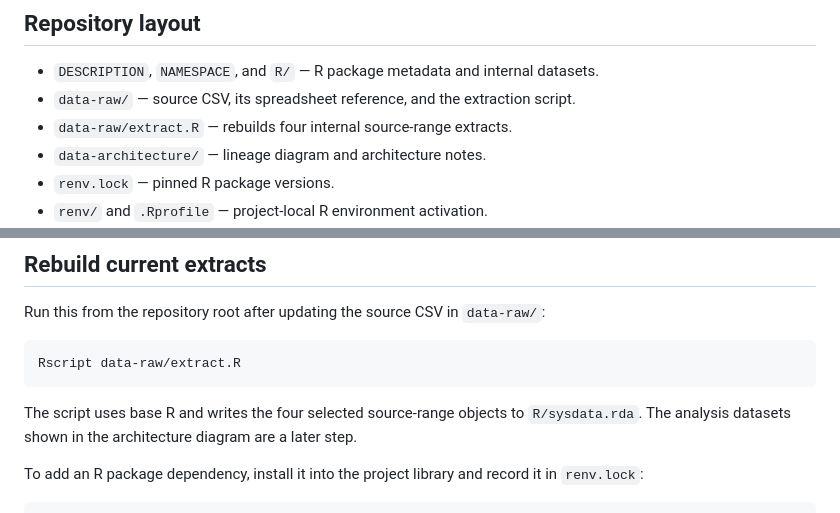
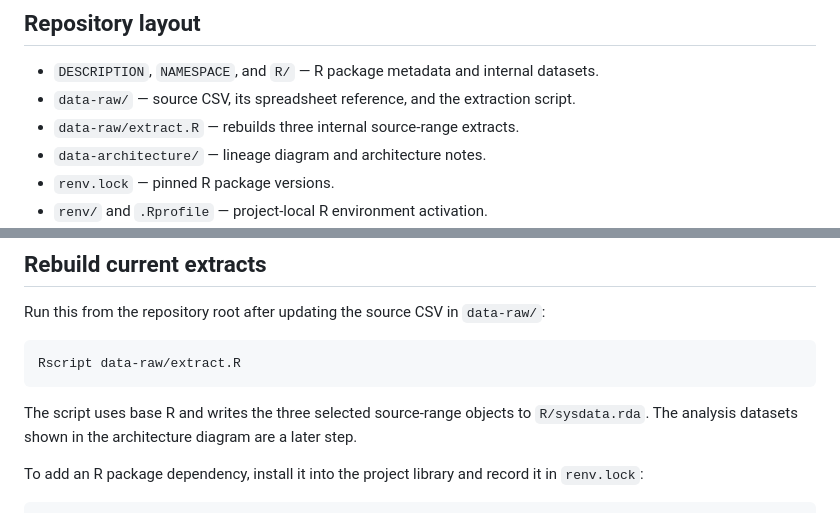
Before and after one commit to softloud/blockdata, a Markdown page: README.md, 2 parts joined by grey strips. Drawn GitHub-style.

````diff
--- a/README.md
+++ b/README.md
@@ -6,7 +6,7 @@
 
 - `DESCRIPTION`, `NAMESPACE`, and `R/` — R package metadata and internal datasets.
 - `data-raw/` — source CSV, its spreadsheet reference, and the extraction script.
-- `data-raw/extract.R` — rebuilds four internal source-range extracts.
+- `data-raw/extract.R` — rebuilds three internal source-range extracts.
 - `data-architecture/` — lineage diagram and architecture notes.
 - `renv.lock` — pinned R package versions.
 - `renv/` and `.Rprofile` — project-local R environment activation.
@@ -46,7 +46,7 @@ Run this from the repository root after updating the source CSV in `data-raw/`:
 Rscript data-raw/extract.R
 ```
 
-The script uses base R and writes the four selected source-range objects to `R/sysdata.rda`. The analysis datasets shown in the architecture diagram are a later step.
+The script uses base R and writes the three selected source-range objects to `R/sysdata.rda`. The analysis datasets shown in the architecture diagram are a later step.
 
 To add an R package dependency, install it into the project library and record it in `renv.lock`:
 
````
Also changed, not shown: data-architecture/README.md (+4 -4 lines), data-raw/README.md (+1 -1 lines), data-architecture/data-architecture.png, 3 other files.
